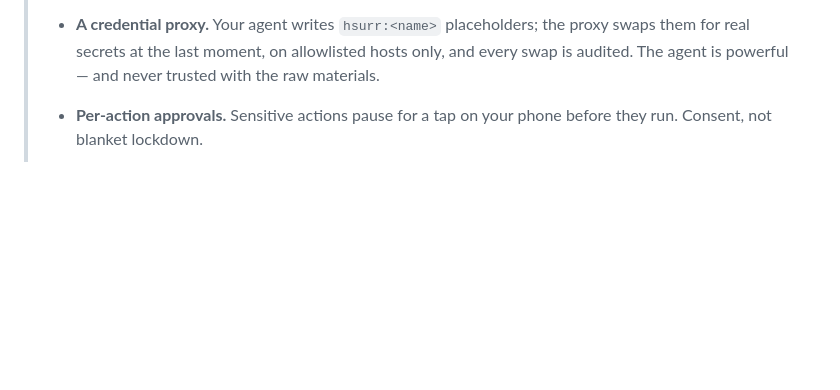
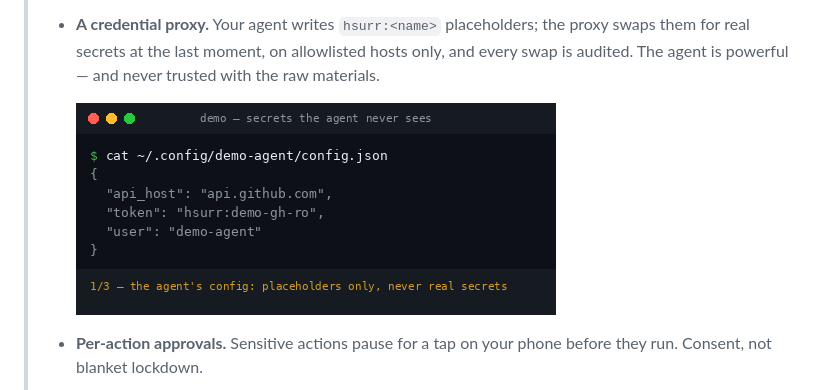
Before and after one commit to ntindle/spark-vm, a Markdown page: docs/LAUNCH_POST.md, the part around the change. GitHub-like rendering; pictures changed too: assets/demo-secrets-never-seen.gif (added); blank space fills up the shorter version.

```diff
--- a/docs/LAUNCH_POST.md
+++ b/docs/LAUNCH_POST.md
@@ -23,6 +23,8 @@ Publish-ready launch copy for the open-source release of
 >   the proxy swaps them for real secrets at the last moment, on
 >   allowlisted hosts only, and every swap is audited. The agent is
 >   powerful — and never trusted with the raw materials.
+>
+>   ![The agent's config holds only placeholders; the proxy's audit journal names the placeholder, never the value.](../assets/demo-secrets-never-seen.gif)
 > - **Per-action approvals.** Sensitive actions pause for a tap on your
 >   phone before they run. Consent, not blanket lockdown.
 >
```
Also changed, not shown: assets/README.md (+38 -1 lines), 1 other file.
